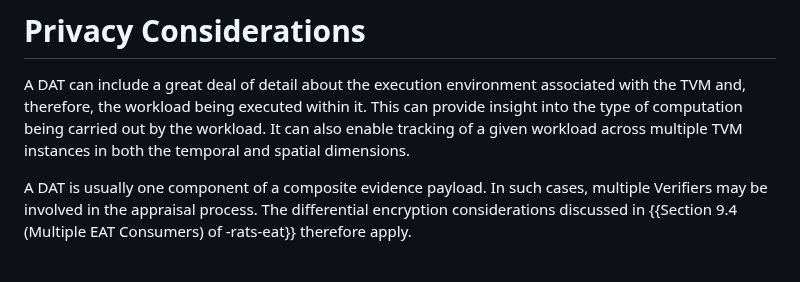
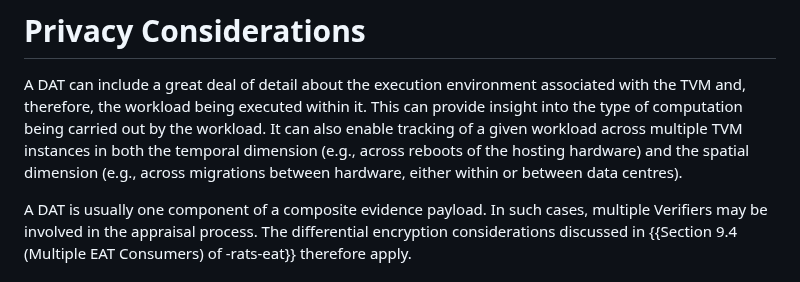
Before and after one commit to rats-device-attestation/draft-poirier-rats-eat-da, a Markdown page: draft-poirier-rats-eat-da.md, the part around the change. Drawn GitHub-style.

Commit message:
clarify "temporal" and "spatial" with examples
Signed-off-by: Thomas Fossati <thomas.fossati@linaro.org>

```diff
--- a/draft-poirier-rats-eat-da.md
+++ b/draft-poirier-rats-eat-da.md
@@ -399,7 +399,7 @@ However, faulty hardware or an inadequate implementation of the TDISP specificat
 
 A DAT can include a great deal of detail about the execution environment associated with the TVM and, therefore, the workload being executed within it.
 This can provide insight into the type of computation being carried out by the workload.
-It can also enable tracking of a given workload across multiple TVM instances in both the temporal and spatial dimensions.
+It can also enable tracking of a given workload across multiple TVM instances in both the temporal dimension (e.g., across reboots of the hosting hardware) and the spatial dimension (e.g., across migrations between hardware, either within or between data centres).
 
 A DAT is usually one component of a composite evidence payload.
 In such cases, multiple Verifiers may be involved in the appraisal process.
```
